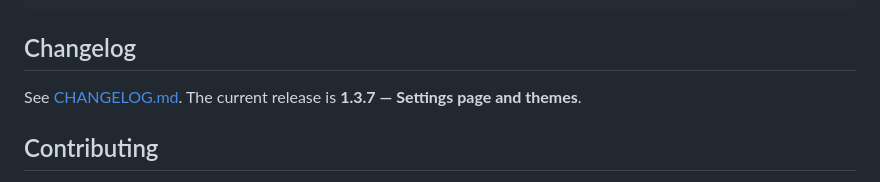
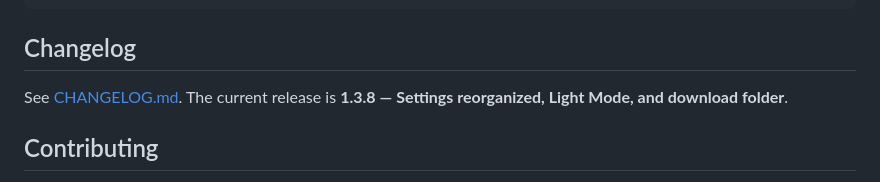
Before and after one commit to axon469/leafline, a Markdown page: README.md, the part around the change. Drawn GitHub-style.

```diff
--- a/README.md
+++ b/README.md
@@ -112,8 +112,7 @@ txt-to-epub-converter/
 
 ## Changelog
 
-See [CHANGELOG.md](CHANGELOG.md). The current release is **1.3.7 — Settings page and themes**.
-
+See [CHANGELOG.md](CHANGELOG.md). The current release is **1.3.8 — Settings reorganized, Light Mode, and download folder**.
 ## Contributing
 
 Issues and suggestions are welcome. If you found a book that Leafline split badly, open an issue with a short sample of its chapter headings (no need to share the whole text).
```
